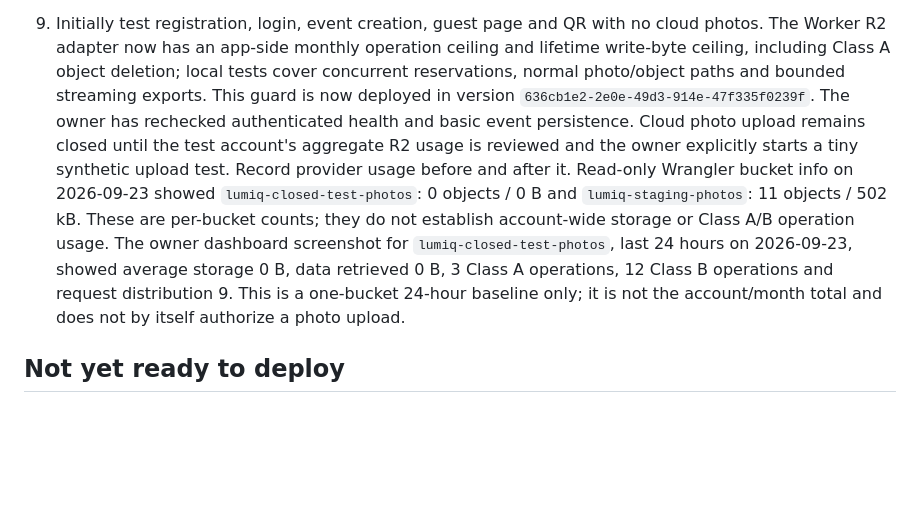
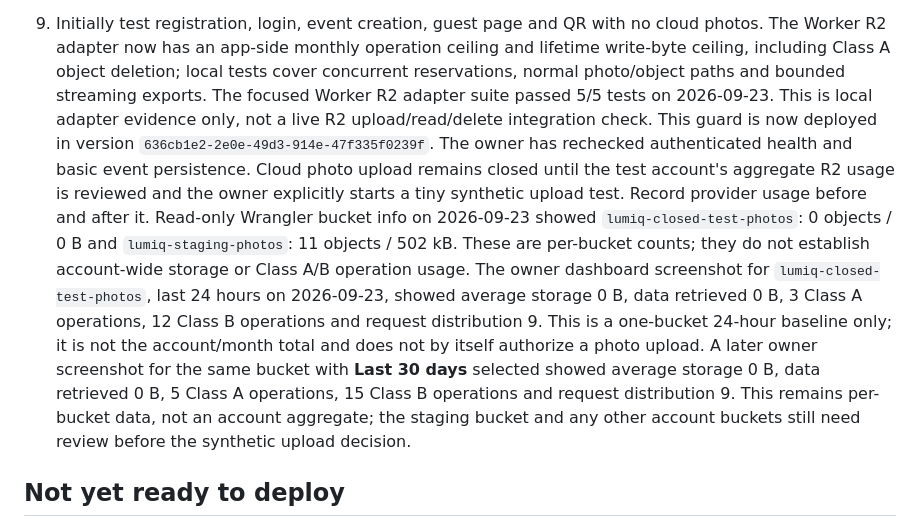
Before and after one commit to GKarans/gala-produkts-saas, a Markdown page: platform/docs/CLOSED-FREE-TEST.md, the part around the change. GitHub-like rendering; blank space fills up the shorter version.

Commit message:
Record 30-day closed-test R2 baseline

```diff
--- a/platform/docs/CLOSED-FREE-TEST.md
+++ b/platform/docs/CLOSED-FREE-TEST.md
@@ -151,7 +151,9 @@ limit.
    no cloud photos. The Worker R2 adapter now has an app-side monthly operation
    ceiling and lifetime write-byte ceiling, including Class A object deletion;
    local tests cover concurrent reservations, normal photo/object paths and
-   bounded streaming exports. This guard is now deployed in version
+   bounded streaming exports. The focused Worker R2 adapter suite passed 5/5
+   tests on 2026-09-23. This is local adapter evidence only, not a live R2
+   upload/read/delete integration check. This guard is now deployed in version
    `636cb1e2-2e0e-49d3-914e-47f335f0239f`. The owner has rechecked
    authenticated health and basic event persistence. Cloud photo upload
    remains closed until the test account's aggregate R2 usage is reviewed and
@@ -165,6 +167,11 @@ limit.
    operations, 12 Class B operations and request distribution 9. This is a
    one-bucket 24-hour baseline only; it is not the account/month total and does
    not by itself authorize a photo upload.
+   A later owner screenshot for the same bucket with **Last 30 days** selected
+   showed average storage 0 B, data retrieved 0 B, 5 Class A operations,
+   15 Class B operations and request distribution 9. This remains per-bucket
+   data, not an account aggregate; the staging bucket and any other account
+   buckets still need review before the synthetic upload decision.
 
 ## Not yet ready to deploy
 
```
